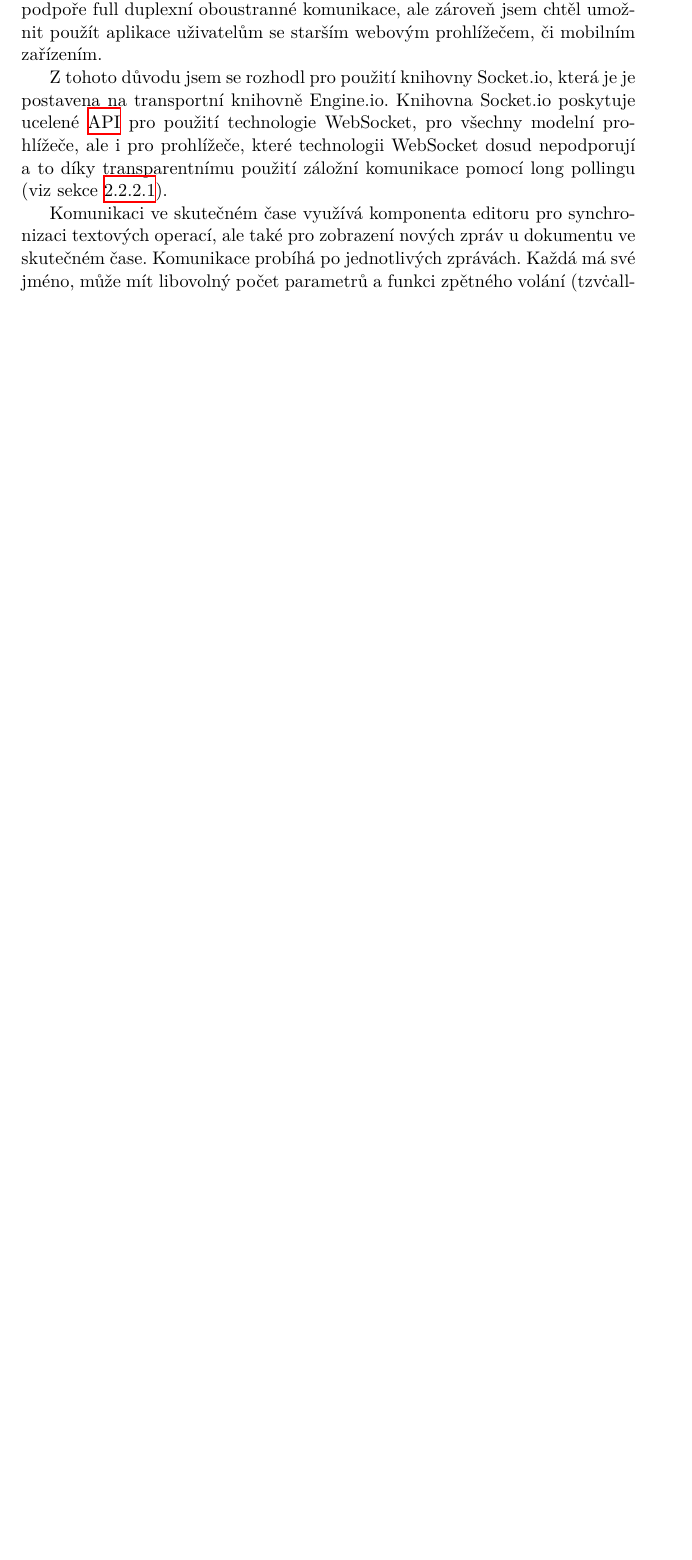
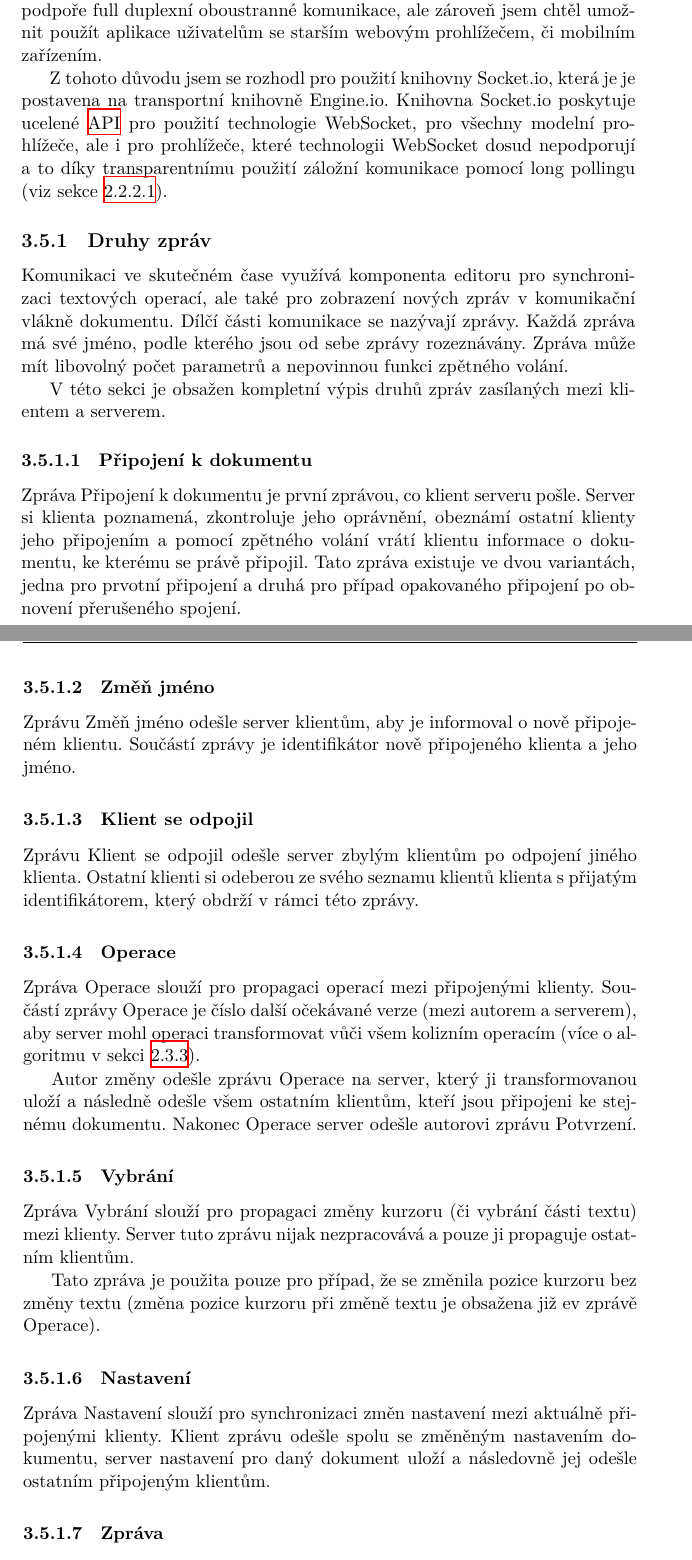
Before and after one commit to deamont66/realtime-editor, a LaTeX thesis (thesis/BP_Šimeček_Jiří_2018.tex, which reads thesis/partials/navrh/realtimeKomunikace.tex): part of page 47 of 57 before the commit and two parts of pages 47 and 48 of 57 after it, the two joined at a grey line, cut so that both start at the same text, the shorter picture padded with empty space. The pictures show the PDF file thesis/BP_Šimeček_Jiří_2018.pdf that the author committed with the source.

Commit message:
Add thesis websocket messages

```diff
--- a/thesis/partials/navrh/realtimeKomunikace.tex
+++ b/thesis/partials/navrh/realtimeKomunikace.tex
@@ -10,6 +12,49 @@ Pro komunikaci jsem chtěl použít technologii WebSocket (viz sekce~\ref{subsub
 Z tohoto důvodu jsem se rozhodl pro použití knihovny Socket.io, která je je postavena na transportní knihovně Engine.io.
 Knihovna Socket.io poskytuje ucelené \gls{API} pro použití technologie WebSocket, pro všechny modelní prohlížeče, ale i pro prohlížeče, které technologii WebSocket dosud nepodporují a to díky transparentnímu použití záložní komunikace pomocí long pollingu (viz sekce~\ref{subsubsec:pooling}).
 
-Komunikaci ve skutečném čase využívá komponenta editoru pro synchronizaci textových operací, ale také pro zobrazení nových zpráv u dokumentu ve skutečném čase.
-Komunikace probíhá po jednotlivých zprávách.
-Každá má své jméno, může mít libovolný počet parametrů a funkci zpětného volání (tzv\. callback).
+\subsection{Druhy zpráv}\label{subsec:druhyZprávyVeSkutečnémČase}
+
+Komunikaci ve skutečném čase využívá komponenta editoru pro synchronizaci textových operací, ale také pro zobrazení nových zpráv v komunikační vlákně dokumentu.
+Dílčí části komunikace se nazývají zprávy.
+Každá zpráva má své jméno, podle kterého jsou od sebe zprávy rozeznávány.
+Zpráva může mít libovolný počet parametrů a nepovinnou funkci zpětného volání.
+
+V této sekci je obsažen kompletní výpis druhů zpráv zasílaných mezi klientem a serverem.
+
+\subsubsection{Připojení k dokumentu} % join(callback), rejoin(callback)
+
+Zpráva Připojení k dokumentu je první zprávou, co klient serveru pošle.
+Server si klienta poznamená, zkontroluje jeho oprávnění, obeznámí ostatní klienty jeho připojením a pomocí zpětného volání vrátí klientu informace o dokumentu, ke kterému se právě připojil.
+Tato zpráva existuje ve dvou variantách, jedna pro prvotní připojení a druhá pro případ opakovaného připojení po obnovení přerušeného spojení.
+
+\subsubsection{Změň jméno} % set_name(clientId, name)
+
+Zprávu Změň jméno odešle server klientům, aby je informoval o nově připojeném klientu.
+Součástí zprávy je identifikátor nově připojeného klienta a jeho jméno.
+
+\subsubsection{Klient se odpojil} % client_left(clientId)
+
+Zprávu Klient se odpojil odešle server zbylým klientům po odpojení jiného klienta.
+Ostatní klienti si odeberou ze svého seznamu klientů klienta s přijatým identifikátorem, který obdrží v rámci této zprávy.
+
+\subsubsection{Operace} % operation(revision, operation, selection)
+
+Zpráva Operace slouží pro propagaci operací mezi připojenými klienty.
+Součástí zprávy Operace je číslo další očekávané verze (mezi autorem a serverem), aby server mohl operaci transformovat vůči všem kolizním operacím (více o algoritmu v sekci~\ref{subsec:operacniTransformace}).
+
+Autor změny odešle zprávu Operace na server, který ji transformovanou uloží a následně odešle všem ostatním klientům, kteří jsou připojeni ke stejnému dokumentu.
+Nakonec Operace server odešle autorovi zprávu Potvrzení.
+
+\subsubsection{Vybrání} % selection(selection)
+
+Zpráva Vybrání slouží pro propagaci změny kurzoru (či vybrání části textu) mezi klienty.
+Server tuto zprávu nijak nezpracovává a pouze ji propaguje ostatním klientům.
+
+Tato zpráva je použita pouze pro případ, že se změnila pozice kurzoru bez změny textu (změna pozice kurzoru při změně textu je obsažena již ev zprávě Operace).
+
+\subsubsection{Nastavení} % settings(settings)
+
+Zpráva Nastavení slouží pro synchronizaci změn nastavení mezi aktuálně připojenými klienty.
+Klient zprávu odešle spolu se změněným nastavením dokumentu, server nastavení pro daný dokument uloží a následovně jej odešle ostatním připojeným klientům.
+
+\subsubsection{Zpráva} % chat_message(message, callback)
```
Also changed, not shown: thesis/partials/analyza/technologie.bib (+1 -1 lines), thesis/partials/navrh/rest.tex (+1 -1 lines), thesis/BP_Šimeček_Jiří_2018.pdf, thesis/partials/navrh/realtimeKomunikace.tex (14 more changed lines).
